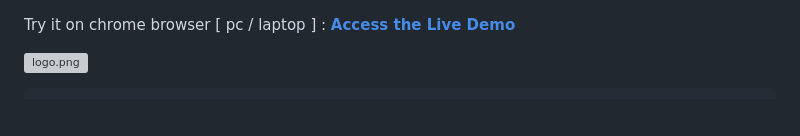
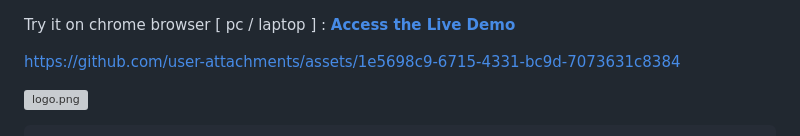
Before and after one commit to PRITHIVSAKTHIUR/bellatrix-tiny3-1b-webgpu, a Markdown page: README.md, the part around the change. GitHub-like rendering; blank space fills up the shorter version; grey boxes are pictures that could not be loaded.

```diff
--- a/README.md
+++ b/README.md
@@ -1,4 +1,6 @@
 Try it on chrome browser [ pc / laptop ] : [**Access the Live Demo**](https://bellatrix-tiny3-1b-webgpu.vercel.app/)
+
+https://github.com/user-attachments/assets/1e5698c9-6715-4331-bc9d-7073631c8384
 
 ![logo.png](https://cdn-uploads.huggingface.co/production/uploads/65bb837dbfb878f46c77de4c/Rqm-Qx8AvbHFFbFbVY93X.png)
 
```
